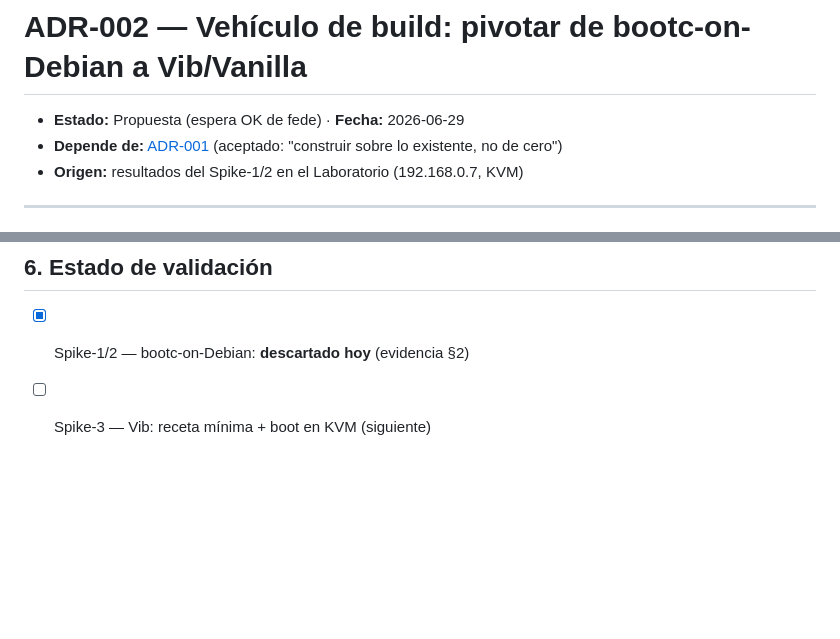
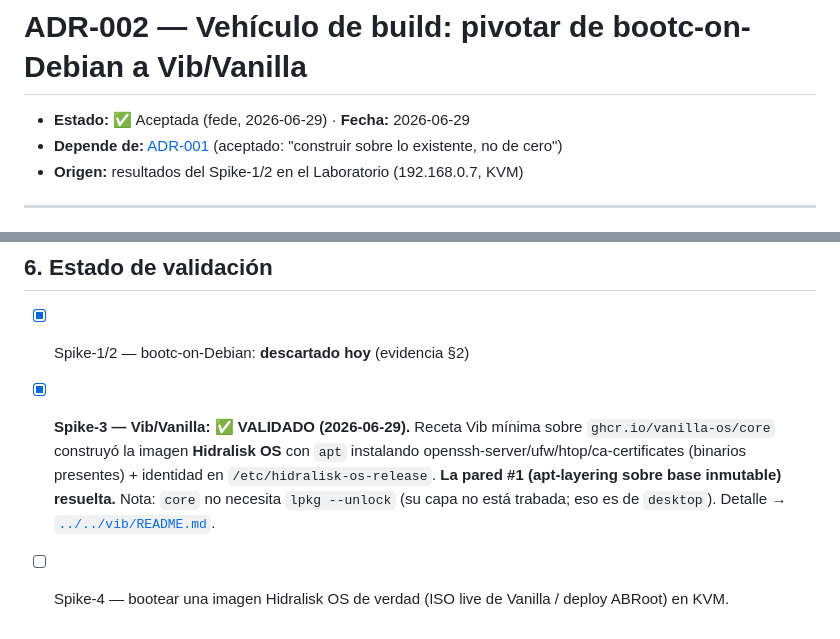
Before and after one commit to hidr4lisk/hidralisk-os, a Markdown page: docs/adr/ADR-002-vehiculo-de-build.md, 2 parts joined by grey strips. Rendered like a GitHub page; blank space fills up the shorter version.

Commit message:
spike-3 ✅: Vib sobre vanilla-os/core construye Hidralisk OS con apt funcionando — pared #1 resuelta; doc + ADR-002 actualizados

```diff
--- a/docs/adr/ADR-002-vehiculo-de-build.md
+++ b/docs/adr/ADR-002-vehiculo-de-build.md
@@ -1,6 +1,6 @@
 # ADR-002 — Vehículo de build: pivotar de bootc-on-Debian a Vib/Vanilla
 
-- **Estado:** Propuesta (espera OK de fede) · **Fecha:** 2026-06-29
+- **Estado:** ✅ Aceptada (fede, 2026-06-29) · **Fecha:** 2026-06-29
 - **Depende de:** [ADR-001](ADR-001-base-tecnologica.md) (aceptado: "construir sobre lo existente, no de cero")
 - **Origen:** resultados del Spike-1/2 en el Laboratorio (192.168.0.7, KVM)
 
@@ -60,4 +60,10 @@ Por qué:
 ## 6. Estado de validación
 
 - [x] Spike-1/2 — bootc-on-Debian: **descartado hoy** (evidencia §2)
-- [ ] Spike-3 — Vib: receta mínima + boot en KVM (siguiente)
+- [x] **Spike-3 — Vib/Vanilla: ✅ VALIDADO (2026-06-29).** Receta Vib mínima sobre
+  `ghcr.io/vanilla-os/core` construyó la imagen **Hidralisk OS** con `apt` instalando
+  openssh-server/ufw/htop/ca-certificates (binarios presentes) + identidad en
+  `/etc/hidralisk-os-release`. **La pared #1 (apt-layering sobre base inmutable) resuelta.**
+  Nota: `core` no necesita `lpkg --unlock` (su capa no está trabada; eso es de `desktop`).
+  Detalle → [`../../vib/README.md`](../../vib/README.md).
+- [ ] Spike-4 — bootear una imagen Hidralisk OS de verdad (ISO live de Vanilla / deploy ABRoot) en KVM.
```
Also changed, not shown: vib/README.md (added, +35 -0 lines).
